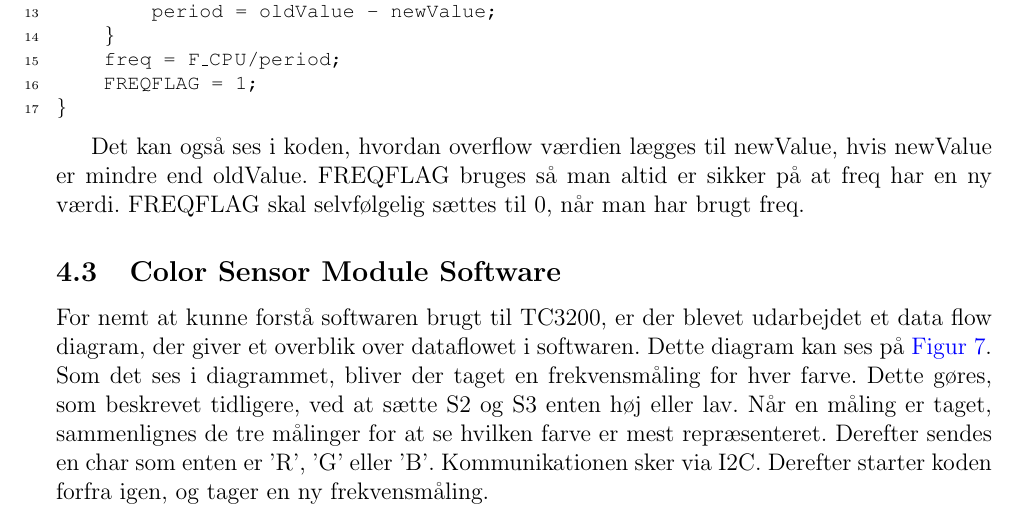
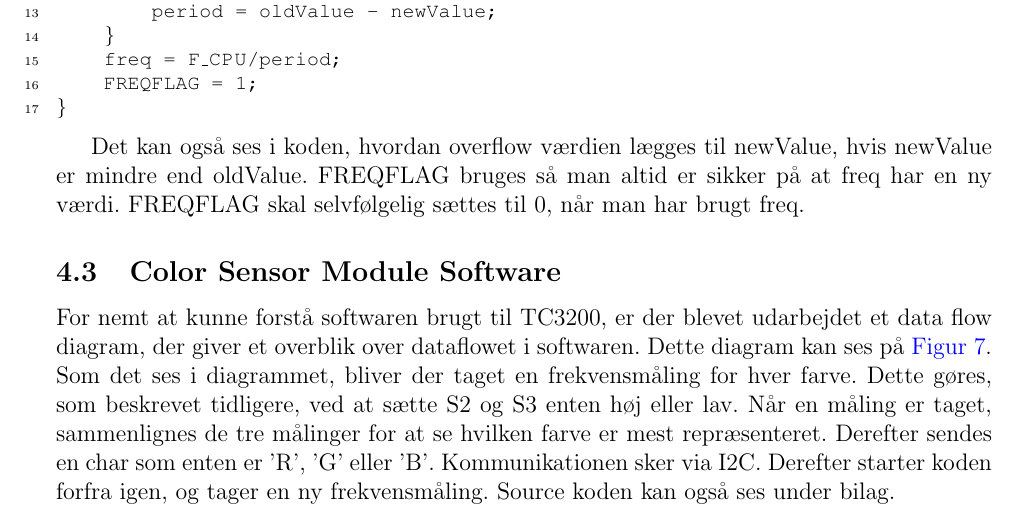
Before and after one commit to HansEge/AMS, a LaTeX document (Latex/AMS_Projekt.tex, which reads Latex/Chapters/Teori/Teori.tex): part of page 10 of 17, cut so that both start at the same text. Compiled offline with pdfLaTeX.

Commit message:
mere rapport

```diff
--- a/Latex/Chapters/Teori/Teori.tex
+++ b/Latex/Chapters/Teori/Teori.tex
@@ -74,7 +74,7 @@ ISR(TIMER4_CAPT_vect)
 Det kan også ses i koden, hvordan overflow værdien lægges til newValue, hvis newValue er mindre end oldValue. FREQFLAG bruges så man altid er sikker på at freq har en ny værdi. FREQFLAG skal selvfølgelig sættes til 0, når man har brugt freq.
 
 \subsection{Color Sensor Module Software}
-For nemt at kunne forstå softwaren brugt til TC3200, er der blevet udarbejdet et data flow diagram, der giver et overblik over dataflowet i softwaren. Dette diagram kan ses på \autoref{fig:DataFlow}. Som det ses i diagrammet, bliver der taget en frekvensmåling for hver farve. Dette gøres, som beskrevet tidligere, ved at sætte S2 og S3 enten høj eller lav. Når en måling er taget, sammenlignes de tre målinger for at se hvilken farve er mest repræsenteret. Derefter sendes en char som enten er 'R', 'G' eller 'B'. Kommunikationen sker via I2C. Derefter starter koden forfra igen, og tager en ny frekvensmåling.
+For nemt at kunne forstå softwaren brugt til TC3200, er der blevet udarbejdet et data flow diagram, der giver et overblik over dataflowet i softwaren. Dette diagram kan ses på \autoref{fig:DataFlow}. Som det ses i diagrammet, bliver der taget en frekvensmåling for hver farve. Dette gøres, som beskrevet tidligere, ved at sætte S2 og S3 enten høj eller lav. Når en måling er taget, sammenlignes de tre målinger for at se hvilken farve er mest repræsenteret. Derefter sendes en char som enten er 'R', 'G' eller 'B'. Kommunikationen sker via I2C. Derefter starter koden forfra igen, og tager en ny frekvensmåling. Source koden kan også ses under bilag.
 
 \begin{figure}[H]
 	\centering
```
Also changed, not shown: Latex/AMS_Projekt.pdf, 14 other files.
